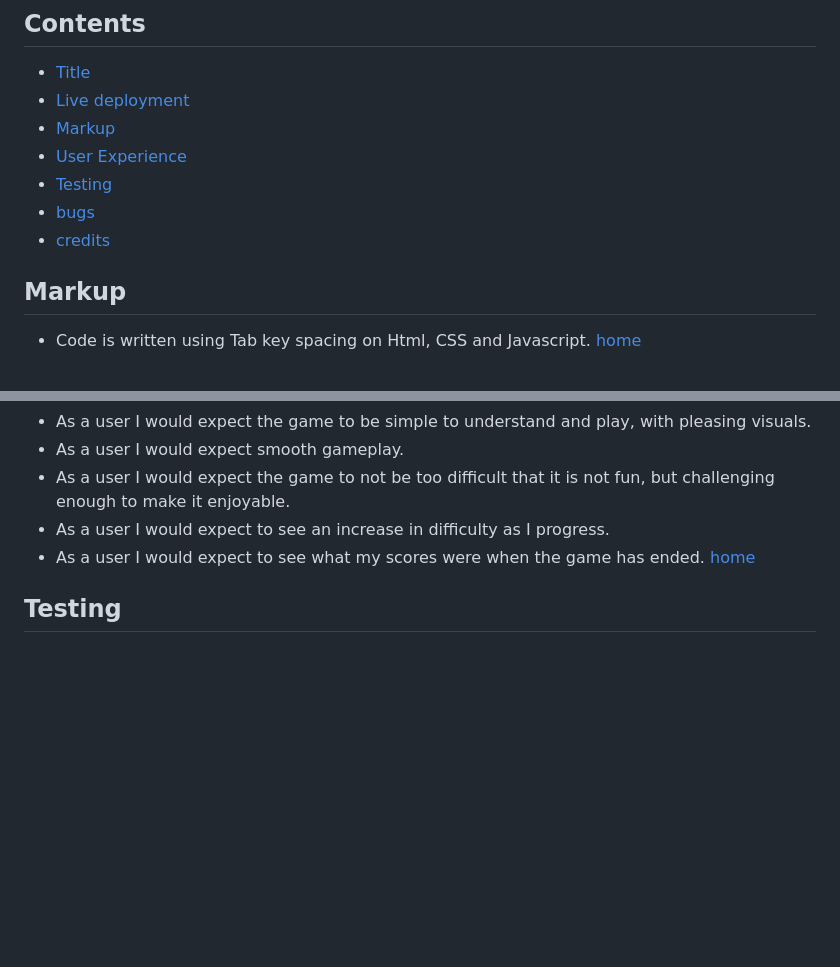
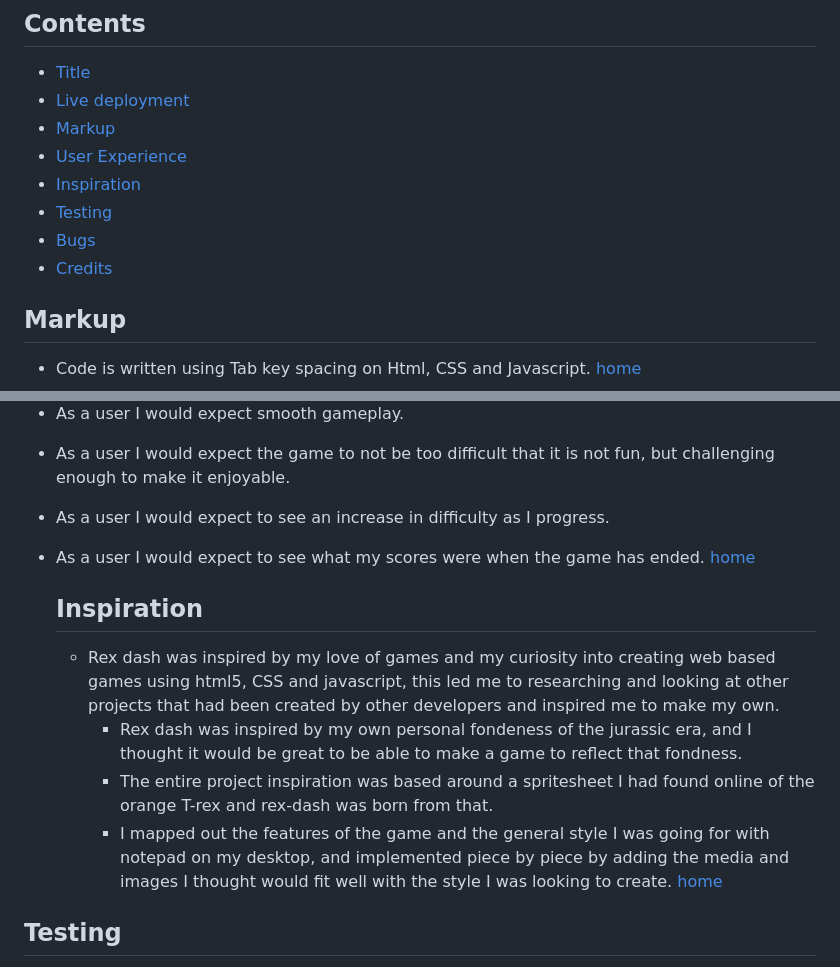
Before and after one commit to LiamEdwards931/JavascriptProject, a Markdown page: README.md, 2 parts joined by grey strips. Drawn GitHub-style; blank space fills up the shorter version.

Commit message:
add inspiration section to the README

```diff
--- a/README.md
+++ b/README.md
@@ -17,9 +17,10 @@ The final project that is stored on gitHub is located [here](https://liamedwards
 - [Live deployment](#live-deployment)
 - [Markup](#markup)
 - [User Experience](#user-experience)
+- [Inspiration](#inspiration)
 - [Testing](#testing)
-- [bugs](#bugs)
-- [credits](#credits)
+- [Bugs](#bugs)
+- [Credits](#credits)
 
 ## Markup
 
@@ -38,6 +39,14 @@ The final project that is stored on gitHub is located [here](https://liamedwards
 - As a user I would expect to see an increase in difficulty as I progress.
 - As a user I would expect to see what my scores were when the game has ended.
   [home](#rex-dash)
+
+  ## Inspiration
+
+  - Rex dash was inspired by my love of games and my curiosity into creating web based games using html5, CSS and javascript, this led me to researching and looking at other projects that had been created by other developers and inspired me to make my own.
+    - Rex dash was inspired by my own personal fondeness of the jurassic era, and I thought it would be great to be able to make a game to reflect that fondness.
+    - The entire project inspiration was based around a spritesheet I had found online of the orange T-rex and rex-dash was born from that.
+    - I mapped out the features of the game and the general style I was going for with notepad on my desktop, and implemented piece by piece by adding the media and images I thought would fit well with the style I was looking to create.
+[home](#rex-dash)
 
 ## Testing
 
```
